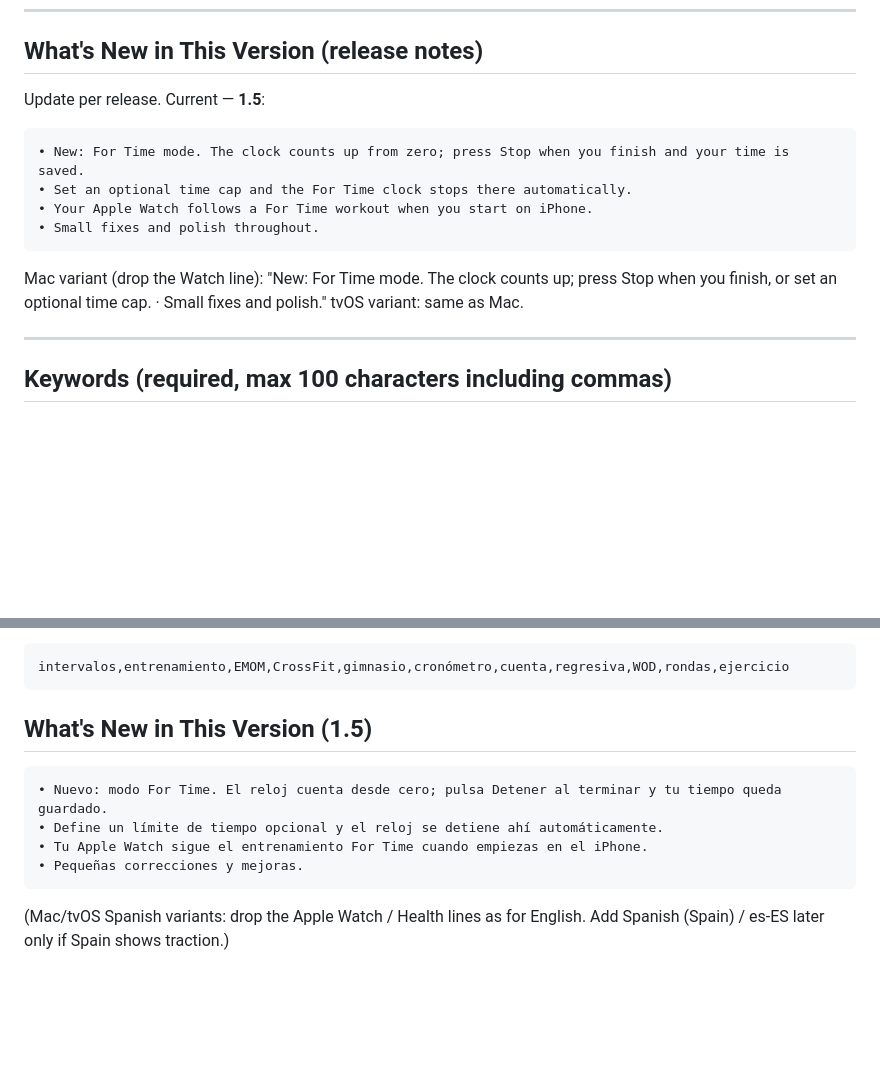
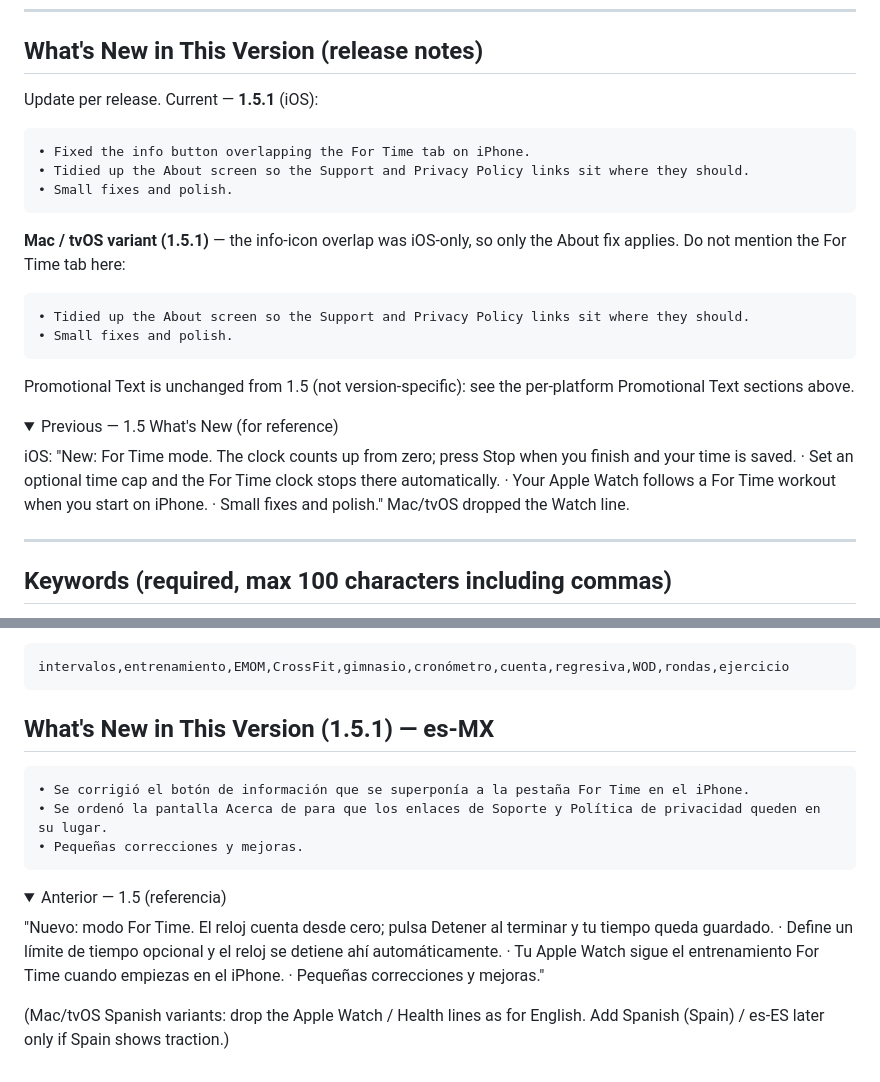
Before and after one commit to JarlLyng/WODrounds, a Markdown page: docs/APP_STORE_CONNECT.md, 2 parts joined by grey strips. GitHub-like rendering; folded sections open; blank space fills up the shorter version.

Commit message:
docs: 1.5.1 What's New in App Store Connect copy
Update the What's New sections to the 1.5.1 patch (iOS EN + es-MX, and a
Mac/tvOS variant that omits the iOS-only info-icon fix). Promotional Text is
unchanged from 1.5. 1.5 What's New kept for reference in collapsed blocks.

Co-Authored-By: Claude Opus 4.8 (1M context) <noreply@anthropic.com>

````diff
--- a/docs/APP_STORE_CONNECT.md
+++ b/docs/APP_STORE_CONNECT.md
@@ -54,16 +54,28 @@ The simplest WOD timer: no database, no sharing. Just timer and rounds.
 
 ## What's New in This Version (release notes)
 
-Update per release. Current — **1.5**:
+Update per release. Current — **1.5.1** (iOS):
 
 ```
-• New: For Time mode. The clock counts up from zero; press Stop when you finish and your time is saved.
-• Set an optional time cap and the For Time clock stops there automatically.
-• Your Apple Watch follows a For Time workout when you start on iPhone.
-• Small fixes and polish throughout.
+• Fixed the info button overlapping the For Time tab on iPhone.
+• Tidied up the About screen so the Support and Privacy Policy links sit where they should.
+• Small fixes and polish.
 ```
 
-Mac variant (drop the Watch line): "New: For Time mode. The clock counts up; press Stop when you finish, or set an optional time cap. · Small fixes and polish." tvOS variant: same as Mac.
+**Mac / tvOS variant (1.5.1)** — the info-icon overlap was iOS-only, so only the About fix applies. Do not mention the For Time tab here:
+
+```
+• Tidied up the About screen so the Support and Privacy Policy links sit where they should.
+• Small fixes and polish.
+```
+
+Promotional Text is unchanged from 1.5 (not version-specific): see the per-platform Promotional Text sections above.
+
+<details><summary>Previous — 1.5 What's New (for reference)</summary>
+
+iOS: "New: For Time mode. The clock counts up from zero; press Stop when you finish and your time is saved. · Set an optional time cap and the For Time clock stops there automatically. · Your Apple Watch follows a For Time workout when you start on iPhone. · Small fixes and polish." Mac/tvOS dropped the Watch line.
+
+</details>
 
 ---
 
@@ -278,13 +290,18 @@ Single words, comma-separated, no spaces; excludes terms already in the subtitle
 intervalos,entrenamiento,EMOM,CrossFit,gimnasio,cronómetro,cuenta,regresiva,WOD,rondas,ejercicio
 ```
 
-## What's New in This Version (1.5)
+## What's New in This Version (1.5.1) — es-MX
 
 ```
-• Nuevo: modo For Time. El reloj cuenta desde cero; pulsa Detener al terminar y tu tiempo queda guardado.
-• Define un límite de tiempo opcional y el reloj se detiene ahí automáticamente.
-• Tu Apple Watch sigue el entrenamiento For Time cuando empiezas en el iPhone.
+• Se corrigió el botón de información que se superponía a la pestaña For Time en el iPhone.
+• Se ordenó la pantalla Acerca de para que los enlaces de Soporte y Política de privacidad queden en su lugar.
 • Pequeñas correcciones y mejoras.
 ```
 
+<details><summary>Anterior — 1.5 (referencia)</summary>
+
+"Nuevo: modo For Time. El reloj cuenta desde cero; pulsa Detener al terminar y tu tiempo queda guardado. · Define un límite de tiempo opcional y el reloj se detiene ahí automáticamente. · Tu Apple Watch sigue el entrenamiento For Time cuando empiezas en el iPhone. · Pequeñas correcciones y mejoras."
+
+</details>
+
 (Mac/tvOS Spanish variants: drop the Apple Watch / Health lines as for English. Add Spanish (Spain) / es-ES later only if Spain shows traction.)
````
